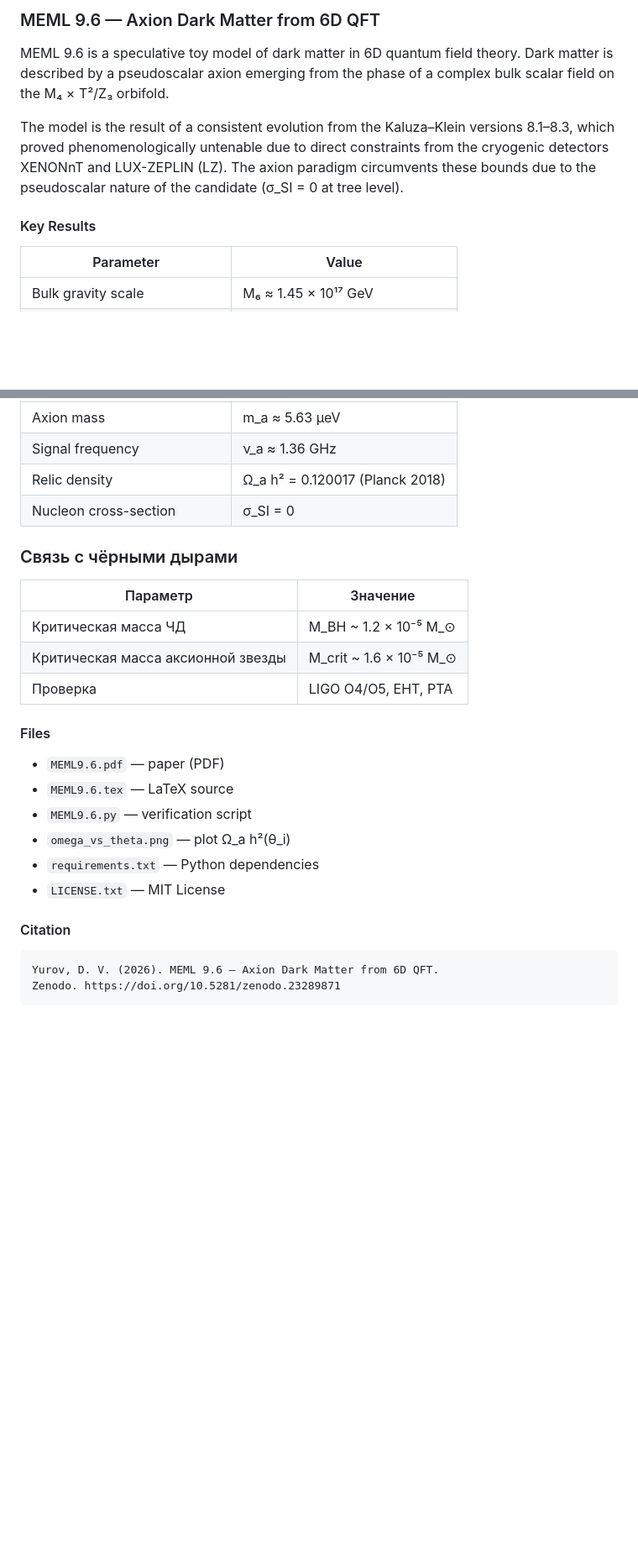
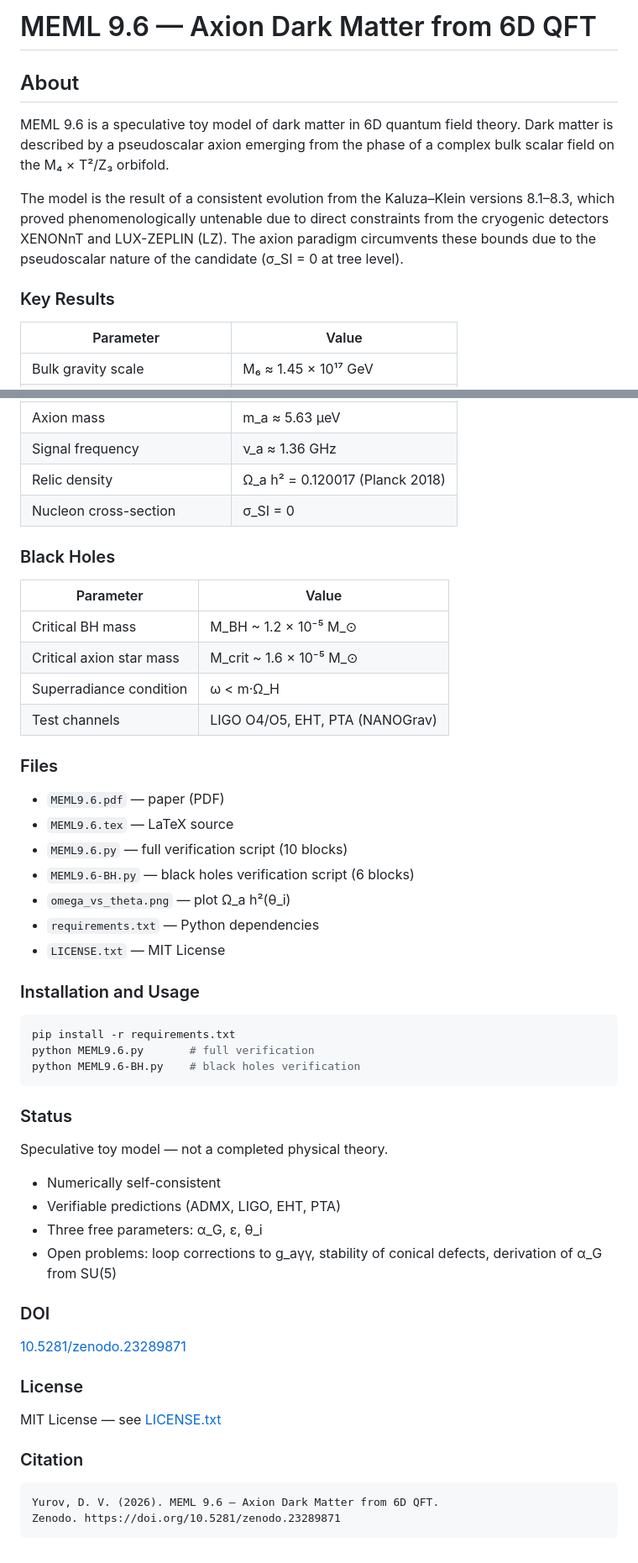
Before and after one commit to kolbasa1972/meml-V9.6, a Markdown page: README.md, 2 parts joined by grey strips. Shown at 84% size. GitHub-like rendering; folded sections open; blank space fills up the shorter version.

````diff
--- a/README.md
+++ b/README.md
@@ -97,11 +111,15 @@ MIT License — см. [LICENSE.txt](LICENSE.txt)
 
-### MEML 9.6 — Axion Dark Matter from 6D QFT
+<br>
+
+# MEML 9.6 — Axion Dark Matter from 6D QFT
+
+## About
 
 MEML 9.6 is a speculative toy model of dark matter in 6D quantum field theory. Dark matter is described by a pseudoscalar axion emerging from the phase of a complex bulk scalar field on the M₄ × T²/Z₃ orbifold.
 
 The model is the result of a consistent evolution from the Kaluza–Klein versions 8.1–8.3, which proved phenomenologically untenable due to direct constraints from the cryogenic detectors XENONnT and LUX-ZEPLIN (LZ). The axion paradigm circumvents these bounds due to the pseudoscalar nature of the candidate (σ_SI = 0 at tree level).
 
-#### Key Results
+### Key Results
 
 | Parameter | Value |
 |---|---|
@@ -113,23 +131,52 @@ The model is the result of a consistent evolution from the Kaluza–Klein versio
 | Signal frequency | ν_a ≈ 1.36 GHz |
 | Relic density | Ω_a h² = 0.120017 (Planck 2018) |
 | Nucleon cross-section | σ_SI = 0 |
-### Связь с чёрными дырами
 
-| Параметр | Значение |
+### Black Holes
+
+| Parameter | Value |
 |---|---|
-| Критическая масса ЧД | M_BH ~ 1.2 × 10⁻⁵ M_⊙ |
-| Критическая масса аксионной звезды | M_crit ~ 1.6 × 10⁻⁵ M_⊙ |
-| Проверка | LIGO O4/O5, EHT, PTA |
-#### Files
+| Critical BH mass | M_BH ~ 1.2 × 10⁻⁵ M_⊙ |
+| Critical axion star mass | M_crit ~ 1.6 × 10⁻⁵ M_⊙ |
+| Superradiance condition | ω < m·Ω_H |
+| Test channels | LIGO O4/O5, EHT, PTA (NANOGrav) |
+
+### Files
 
 - `MEML9.6.pdf` — paper (PDF)
 - `MEML9.6.tex` — LaTeX source
-- `MEML9.6.py` — verification script
+- `MEML9.6.py` — full verification script (10 blocks)
+- `MEML9.6-BH.py` — black holes verification script (6 blocks)
 - `omega_vs_theta.png` — plot Ω_a h²(θ_i)
 - `requirements.txt` — Python dependencies
 - `LICENSE.txt` — MIT License
 
-#### Citation
+### Installation and Usage
+
+```bash
+pip install -r requirements.txt
+python MEML9.6.py       # full verification
+python MEML9.6-BH.py    # black holes verification
+```
+
+### Status
+
+Speculative toy model — not a completed physical theory.
+
+- Numerically self-consistent
+- Verifiable predictions (ADMX, LIGO, EHT, PTA)
+- Three free parameters: α_G, ε, θ_i
+- Open problems: loop corrections to g_aγγ, stability of conical defects, derivation of α_G from SU(5)
+
+### DOI
+
+[10.5281/zenodo.23289871](https://doi.org/10.5281/zenodo.23289871)
+
+### License
+
+MIT License — see [LICENSE.txt](LICENSE.txt)
+
+### Citation
 
 ```
 Yurov, D. V. (2026). MEML 9.6 — Axion Dark Matter from 6D QFT.
````
Also changed, not shown: other parts of README.md (+27 -11 lines).
